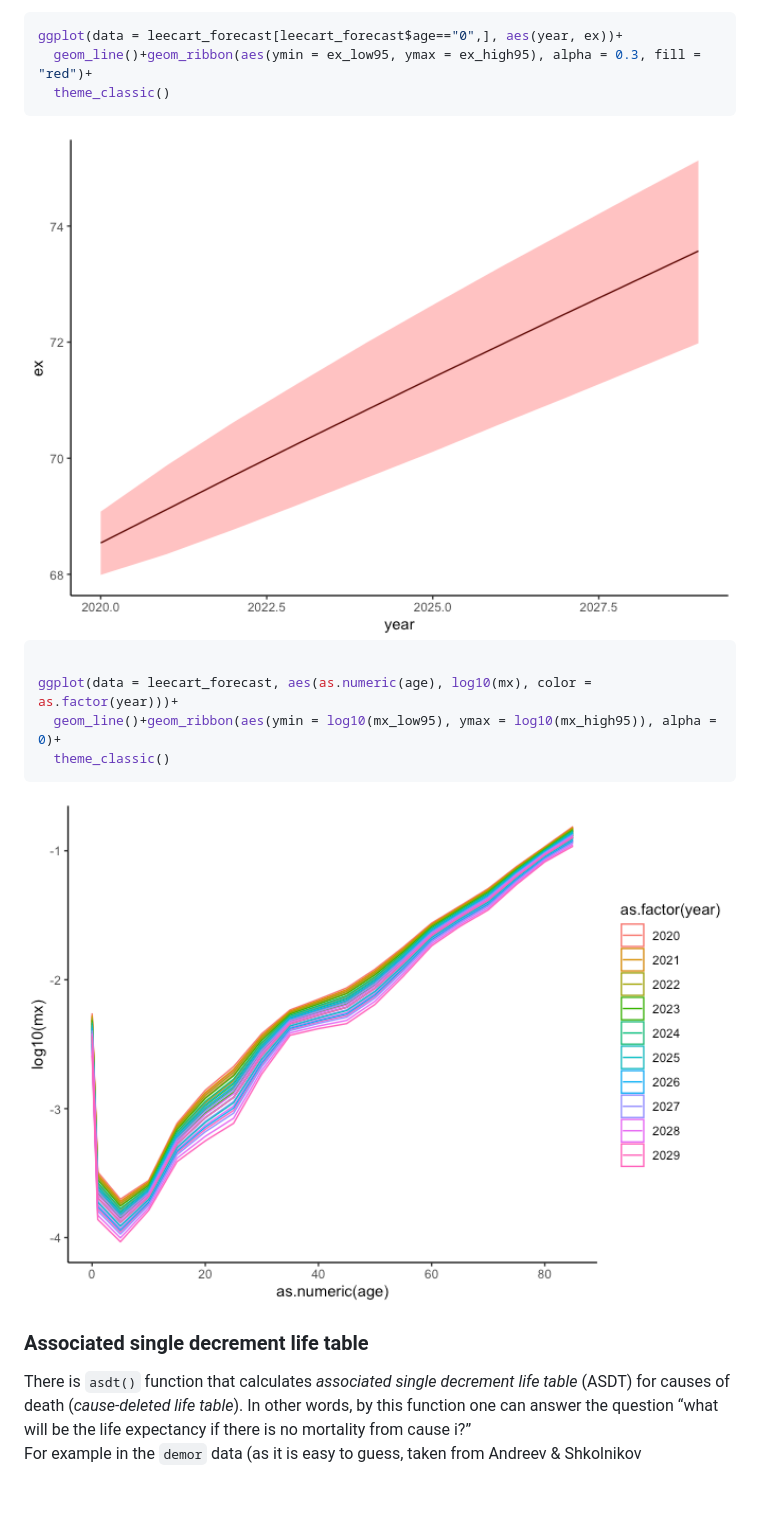
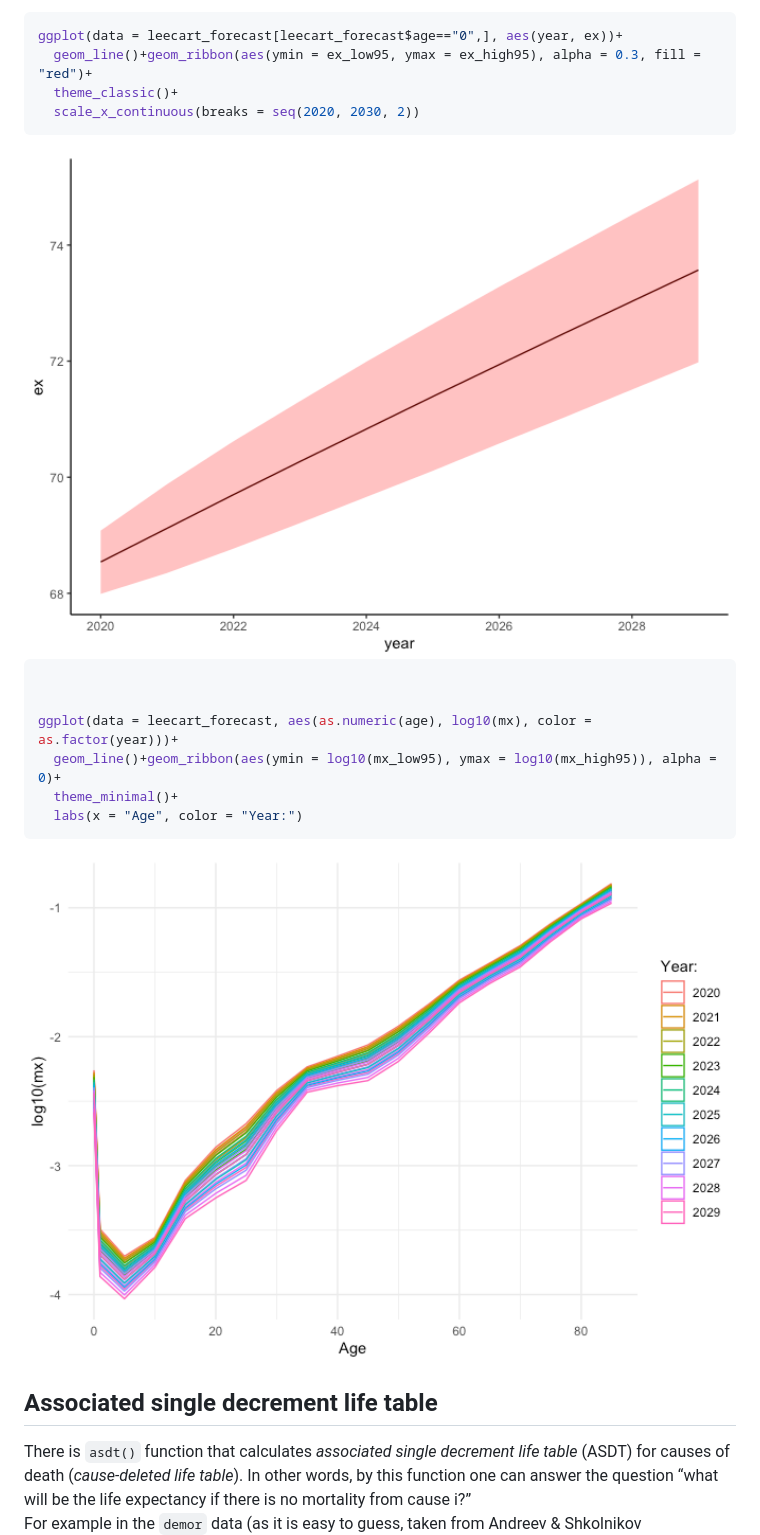
Before and after one commit to vadvu/demor, a Markdown page: README.md, the part around the change printed below. Rendered like a GitHub page; pictures changed too: man/figures/README-unnamed-chunk-16-1.png, man/figures/README-unnamed-chunk-16-2.png; blank space fills up the shorter version.

````diff
--- a/README.md
+++ b/README.md
@@ -433,21 +436,24 @@ One can plot the results using
 ``` r
 ggplot(data = leecart_forecast[leecart_forecast$age=="0",], aes(year, ex))+
   geom_line()+geom_ribbon(aes(ymin = ex_low95, ymax = ex_high95), alpha = 0.3, fill = "red")+
-  theme_classic()
+  theme_classic()+
+  scale_x_continuous(breaks = seq(2020, 2030, 2))
 ```
 
 <img src="man/figures/README-unnamed-chunk-16-1.png" width="100%" />
 
 ``` r
 
+
 ggplot(data = leecart_forecast, aes(as.numeric(age), log10(mx), color = as.factor(year)))+
   geom_line()+geom_ribbon(aes(ymin = log10(mx_low95), ymax = log10(mx_high95)), alpha = 0)+
-  theme_classic()
+  theme_minimal()+
+  labs(x = "Age", color = "Year:")
 ```
 
 <img src="man/figures/README-unnamed-chunk-16-2.png" width="100%" />
 
-### Associated single decrement life table
+## Associated single decrement life table
 
 There is `asdt()` function that calculates *associated single decrement
 life table* (ASDT) for causes of death (*cause-deleted life table*). In
````
Also changed, not shown: other parts of README.md (+29 -26 lines), 11 other files.
